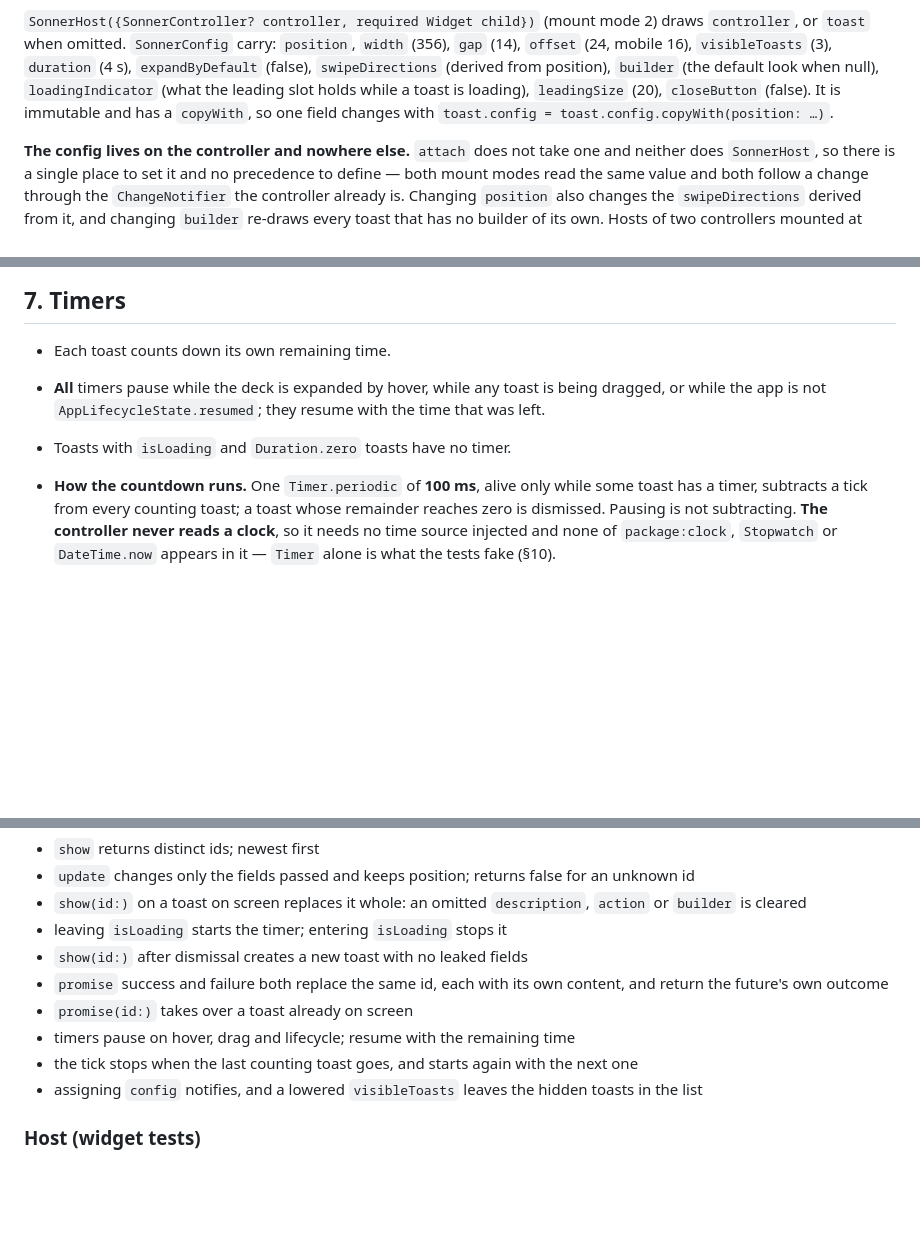
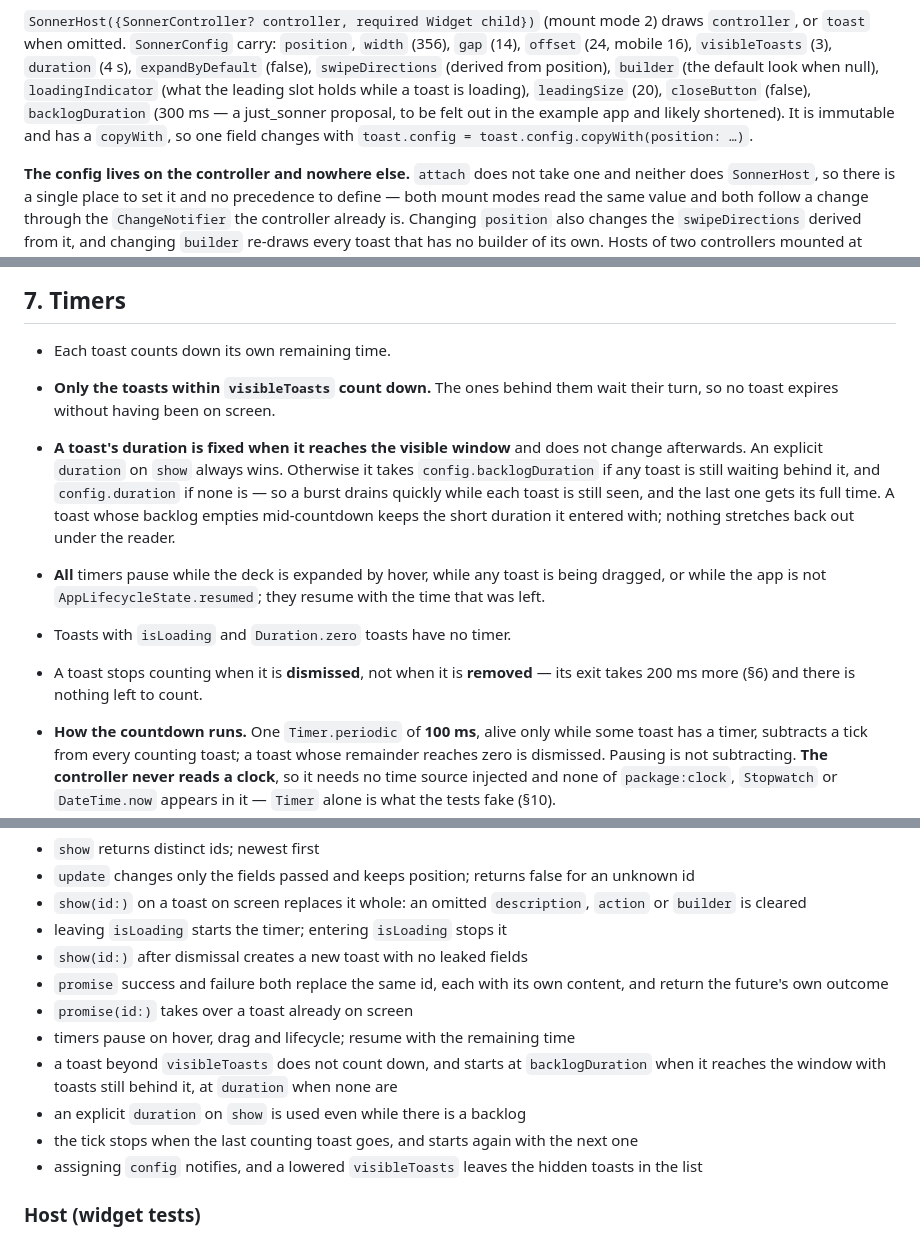
Before and after one commit to kihyun1998/just_sonner, a Markdown page: docs/spec.md, 3 parts joined by grey strips. Rendered like a GitHub page; blank space fills up the shorter version.

Commit message:
docs(spec): hidden toasts wait, and a backlog shortens what the visible ones get
Only toasts within `visibleToasts` count down, so none expires without having
been on screen. sonner lets hidden toasts expire unseen, but research #2 row
26 shows its timer effect simply has no `isVisible` guard — an omission, not a
decision, and sonner is an example reference.

Waiting alone is correct but slow: ten toasts at four seconds each, three at a
time, is about thirteen seconds of deck. So a toast's duration is fixed when it
reaches the visible window — `config.backlogDuration` (300 ms) if anything is
still waiting behind it, `config.duration` if nothing is, and an explicit
`duration` on `show` beats both. A burst clears in about two seconds with every
toast still seen.

Fixed at entry rather than recomputed, so a nearly-expired toast does not swell
back to four seconds when the queue behind it empties.

Also settled: counting stops at `dismissed`, not `removed` — the 200 ms exit
has nothing left to count. Nothing needs reclaiming, since #7 made the
countdown a field on the toast.

`backlogDuration`'s 300 ms is marked provisional, to be felt out in the example
app the way §9 marks the default look's colours.

Resolves #11.

Co-Authored-By: Claude Opus 5 (1M context) <noreply@anthropic.com>
Claude-Session: https://claude.ai/code/session_01HsRQ8ySFy3hFtSHXrmymJL

```diff
--- a/docs/spec.md
+++ b/docs/spec.md
@@ -153,7 +153,8 @@ same methods as `toast`. There is no static facade.
 `offset` (24, mobile 16), `visibleToasts` (3), `duration` (4 s), `expandByDefault` (false),
 `swipeDirections` (derived from position), `builder` (the default look when null),
 `loadingIndicator` (what the leading slot holds while a toast is loading), `leadingSize` (20),
-`closeButton` (false). It is immutable and has a `copyWith`, so one field changes with
+`closeButton` (false), `backlogDuration` (300 ms — a just_sonner proposal, to be felt out in the
+example app and likely shortened). It is immutable and has a `copyWith`, so one field changes with
 `toast.config = toast.config.copyWith(position: …)`.
 
 **The config lives on the controller and nowhere else.** `attach` does not take one and neither
@@ -286,9 +287,19 @@ Numbers from sonner (`src/index.tsx`, `src/styles.css`) unless marked.
 ## 7. Timers
 
 - Each toast counts down its own remaining time.
+- **Only the toasts within `visibleToasts` count down.** The ones behind them wait their turn, so
+  no toast expires without having been on screen.
+- **A toast's duration is fixed when it reaches the visible window** and does not change
+  afterwards. An explicit `duration` on `show` always wins. Otherwise it takes
+  `config.backlogDuration` if any toast is still waiting behind it, and `config.duration` if none
+  is — so a burst drains quickly while each toast is still seen, and the last one gets its full
+  time. A toast whose backlog empties mid-countdown keeps the short duration it entered with;
+  nothing stretches back out under the reader.
 - **All** timers pause while the deck is expanded by hover, while any toast is being dragged, or
   while the app is not `AppLifecycleState.resumed`; they resume with the time that was left.
 - Toasts with `isLoading` and `Duration.zero` toasts have no timer.
+- A toast stops counting when it is **dismissed**, not when it is **removed** — its exit takes
+  200 ms more (§6) and there is nothing left to count.
 - **How the countdown runs.** One `Timer.periodic` of **100 ms**, alive only while some toast has
   a timer, subtracts a tick from every counting toast; a toast whose remainder reaches zero is
   dismissed. Pausing is not subtracting. **The controller never reads a clock**, so it needs no
@@ -340,6 +351,9 @@ Numbers from sonner (`src/index.tsx`, `src/styles.css`) unless marked.
 - `promise` success and failure both replace the same id, each with its own content, and return the future's own outcome
 - `promise(id:)` takes over a toast already on screen
 - timers pause on hover, drag and lifecycle; resume with the remaining time
+- a toast beyond `visibleToasts` does not count down, and starts at `backlogDuration` when it
+  reaches the window with toasts still behind it, at `duration` when none are
+- an explicit `duration` on `show` is used even while there is a backlog
 - the tick stops when the last counting toast goes, and starts again with the next one
 - assigning `config` notifies, and a lowered `visibleToasts` leaves the hidden toasts in the list
 
```
Also changed, not shown: other parts of docs/spec.md (+1 -1 lines).
